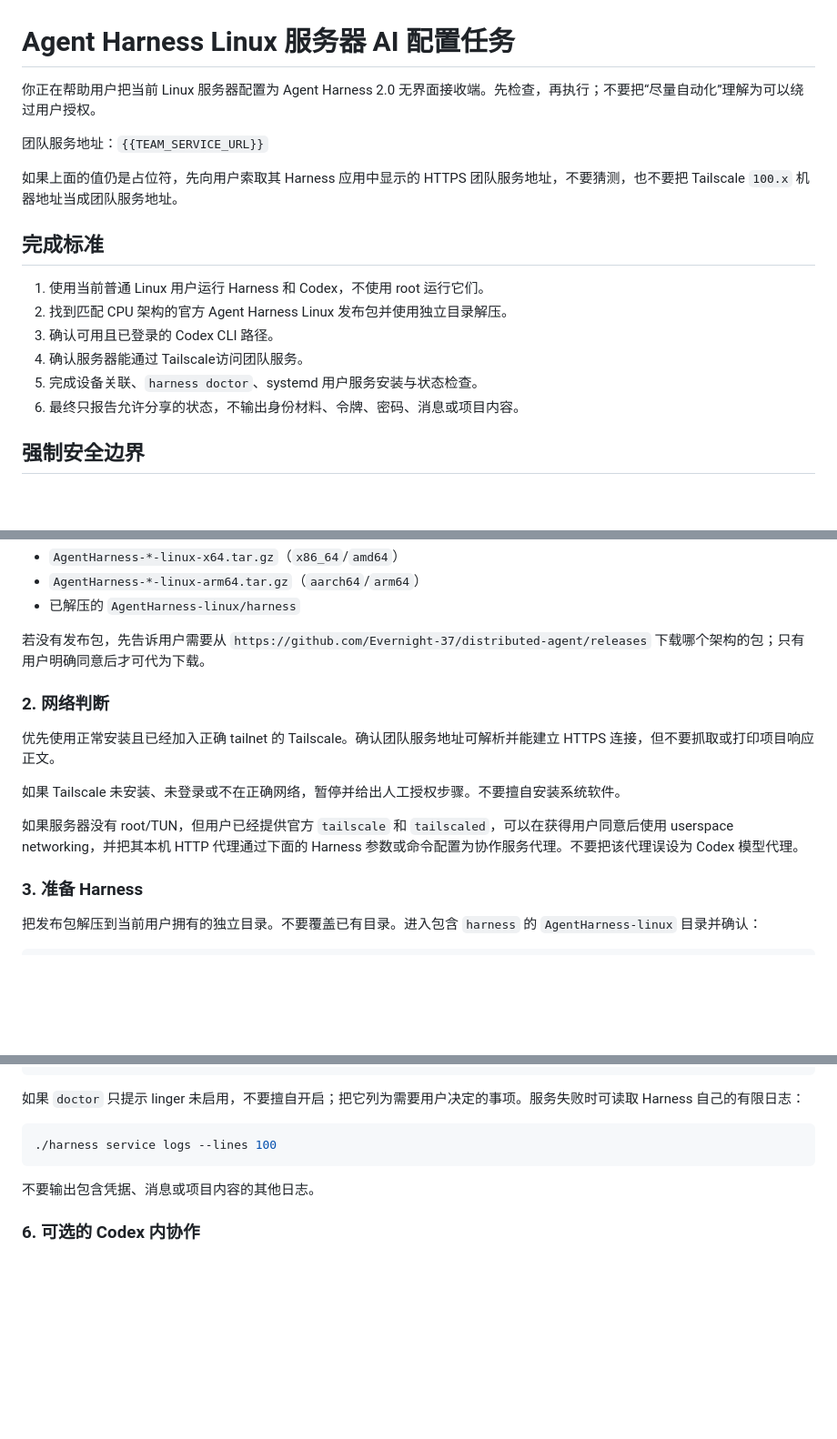
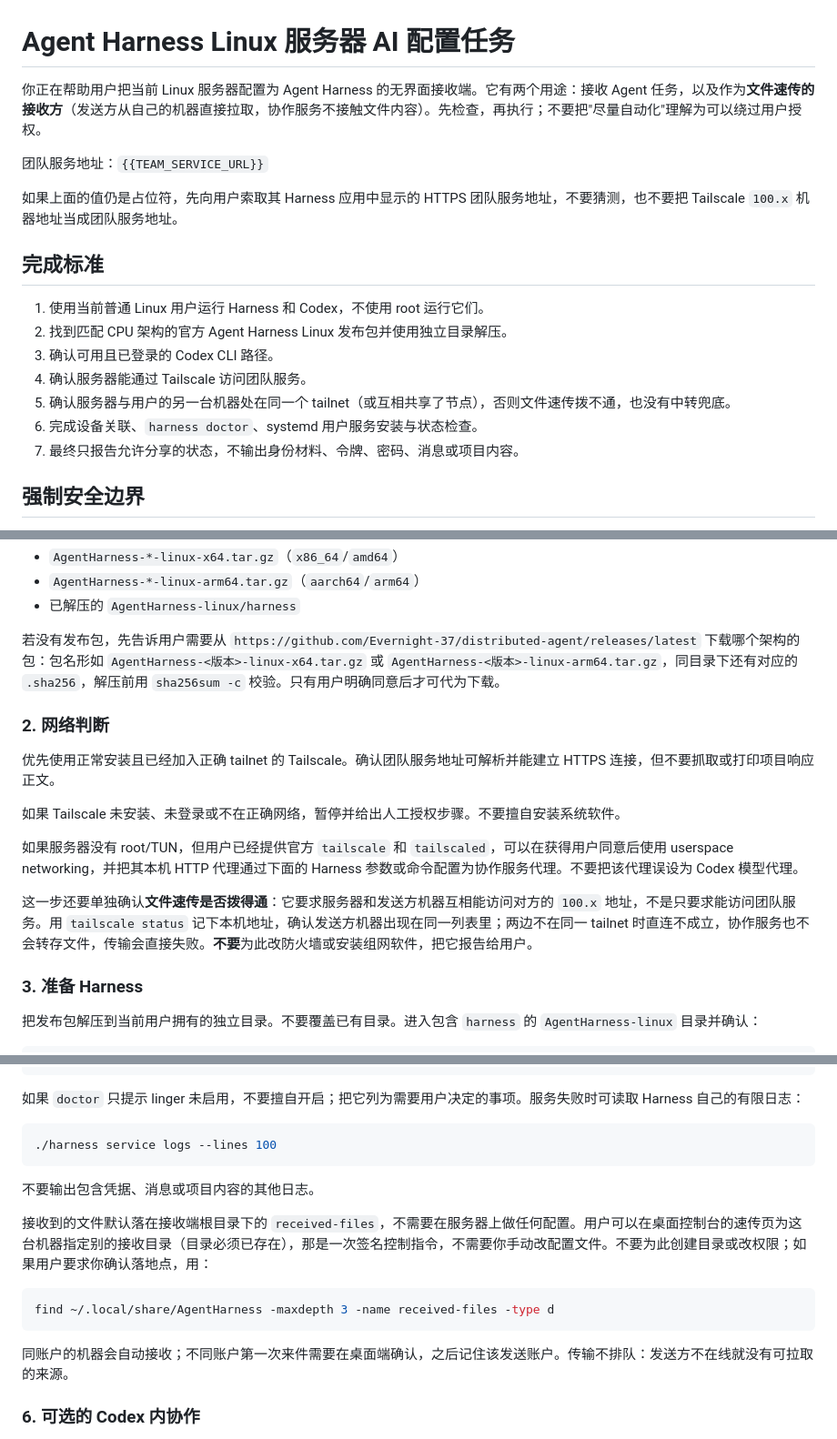
Before and after one commit to Evernight-37/distributed-agent, a Markdown page: assets/web/linux-ai-setup.md, 3 parts joined by grey strips. Shown at 91% size. GitHub-like rendering; blank space fills up the shorter version.

Commit message:
docs: the AI install prompt covers file transfer
This document is the whole brief the remote agent gets, both from the app's
"copy for the server AI" button and from the copy shipped inside the Linux
bundle. It still described a receiver that only runs Agent jobs.

- state that the machine is also the receiving end of a direct file transfer,
  where the sender pulls bytes from its own machine and the service never holds
  them;
- require the machine to be on the same tailnet as the sender, and say why:
  without it the dial never succeeds and there is no relay to fall back on;
- tell the agent where files land (the receiver's own received-files), that a
  different folder is set from the desktop console as a signed command, and
  that it must not create or chmod anything for it;
- name the release asset pattern, the .sha256 sidecar and the latest-release
  URL, so "go download it" is actionable;
- drop the hardcoded 2.0 version, which had already drifted.

````diff
--- a/assets/web/linux-ai-setup.md
+++ b/assets/web/linux-ai-setup.md
@@ -1,6 +1,6 @@
 # Agent Harness Linux 服务器 AI 配置任务
 
-你正在帮助用户把当前 Linux 服务器配置为 Agent Harness 2.0 无界面接收端。先检查，再执行；不要把“尽量自动化”理解为可以绕过用户授权。
+你正在帮助用户把当前 Linux 服务器配置为 Agent Harness 的无界面接收端。它有两个用途：接收 Agent 任务，以及作为**文件速传的接收方**（发送方从自己的机器直接拉取，协作服务不接触文件内容）。先检查，再执行；不要把"尽量自动化"理解为可以绕过用户授权。
 
 团队服务地址：`{{TEAM_SERVICE_URL}}`
 
@@ -11,9 +11,10 @@
 1. 使用当前普通 Linux 用户运行 Harness 和 Codex，不使用 root 运行它们。
 2. 找到匹配 CPU 架构的官方 Agent Harness Linux 发布包并使用独立目录解压。
 3. 确认可用且已登录的 Codex CLI 路径。
-4. 确认服务器能通过 Tailscale访问团队服务。
-5. 完成设备关联、`harness doctor`、systemd 用户服务安装与状态检查。
-6. 最终只报告允许分享的状态，不输出身份材料、令牌、密码、消息或项目内容。
+4. 确认服务器能通过 Tailscale 访问团队服务。
+5. 确认服务器与用户的另一台机器处在同一个 tailnet（或互相共享了节点），否则文件速传拨不通，也没有中转兜底。
+6. 完成设备关联、`harness doctor`、systemd 用户服务安装与状态检查。
+7. 最终只报告允许分享的状态，不输出身份材料、令牌、密码、消息或项目内容。
 
 ## 强制安全边界
 
@@ -50,7 +51,7 @@ tailscale status || true
 - `AgentHarness-*-linux-arm64.tar.gz`（`aarch64`/`arm64`）
 - 已解压的 `AgentHarness-linux/harness`
 
-若没有发布包，先告诉用户需要从 `https://github.com/Evernight-37/distributed-agent/releases` 下载哪个架构的包；只有用户明确同意后才可代为下载。
+若没有发布包，先告诉用户需要从 `https://github.com/Evernight-37/distributed-agent/releases/latest` 下载哪个架构的包：包名形如 `AgentHarness-<版本>-linux-x64.tar.gz` 或 `AgentHarness-<版本>-linux-arm64.tar.gz`，同目录下还有对应的 `.sha256`，解压前用 `sha256sum -c` 校验。只有用户明确同意后才可代为下载。
 
 ### 2. 网络判断
 
@@ -59,6 +60,8 @@ tailscale status || true
 如果 Tailscale 未安装、未登录或不在正确网络，暂停并给出人工授权步骤。不要擅自安装系统软件。
 
 如果服务器没有 root/TUN，但用户已经提供官方 `tailscale` 和 `tailscaled`，可以在获得用户同意后使用 userspace networking，并把其本机 HTTP 代理通过下面的 Harness 参数或命令配置为协作服务代理。不要把该代理误设为 Codex 模型代理。
+
+这一步还要单独确认**文件速传是否拨得通**：它要求服务器和发送方机器互相能访问对方的 `100.x` 地址，不是只要求能访问团队服务。用 `tailscale status` 记下本机地址，确认发送方机器出现在同一列表里；两边不在同一 tailnet 时直连不成立，协作服务也不会转存文件，传输会直接失败。**不要**为此改防火墙或安装组网软件，把它报告给用户。
 
 ### 3. 准备 Harness
 
@@ -107,6 +110,14 @@ tailscale status || true
 
 不要输出包含凭据、消息或项目内容的其他日志。
 
+接收到的文件默认落在接收端根目录下的 `received-files`，不需要在服务器上做任何配置。用户可以在桌面控制台的速传页为这台机器指定别的接收目录（目录必须已存在），那是一次签名控制指令，不需要你手动改配置文件。不要为此创建目录或改权限；如果用户要求你确认落地点，用：
+
+```bash
+find ~/.local/share/AgentHarness -maxdepth 3 -name received-files -type d
+```
+
+同账户的机器会自动接收；不同账户第一次来件需要在桌面端确认，之后记住该发送账户。传输不排队：发送方不在线就没有可拉取的来源。
+
 ### 6. 可选的 Codex 内协作
 
 后台接收端与“普通 Codex 对话使用 Harness”是两项不同功能。只有用户明确需要在这台服务器的普通 Codex 对话中发送 Harness 消息时，才执行：
````
Also changed, not shown: other parts of assets/web/linux-ai-setup.md (+2 -0 lines).
